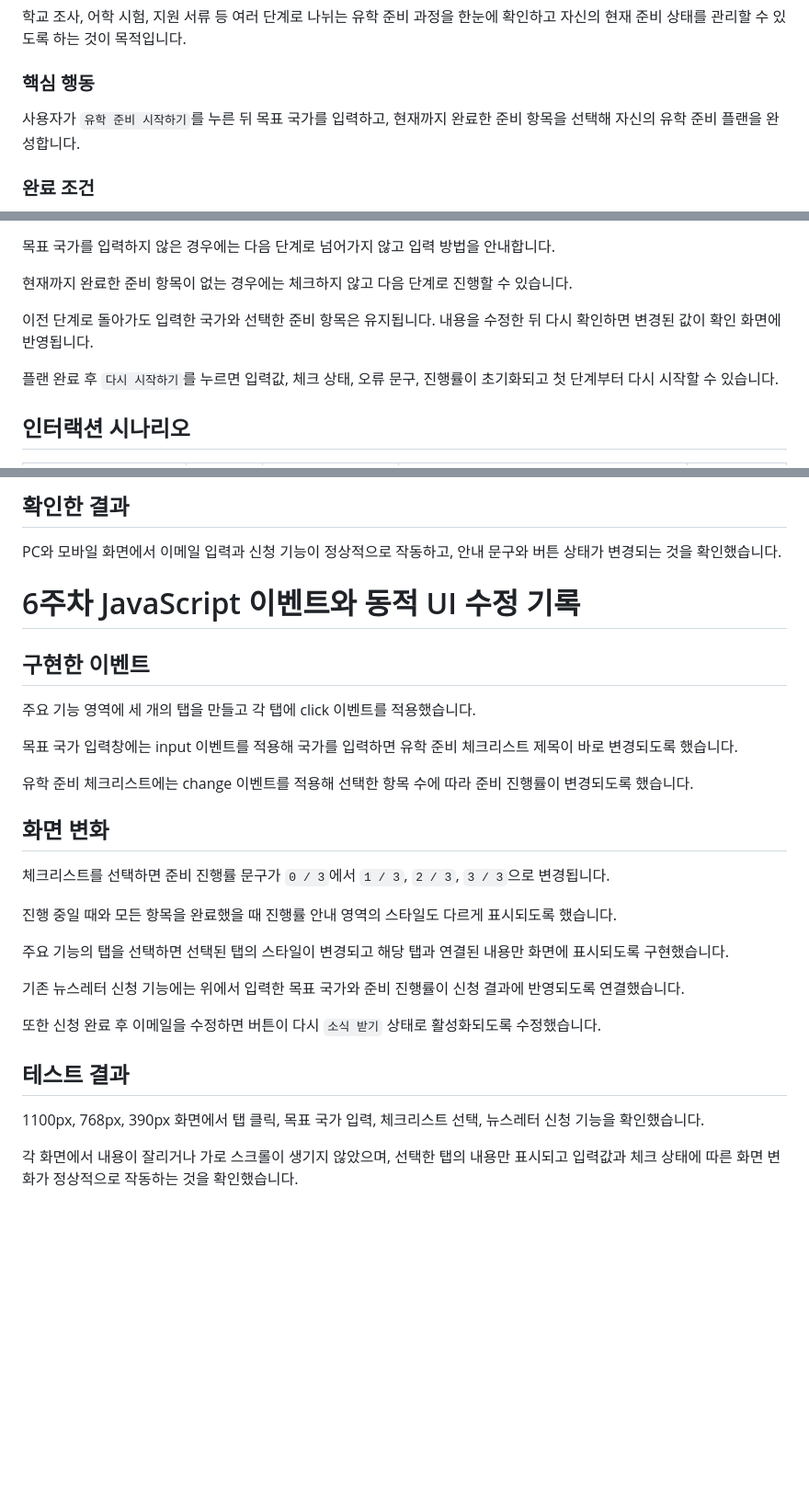
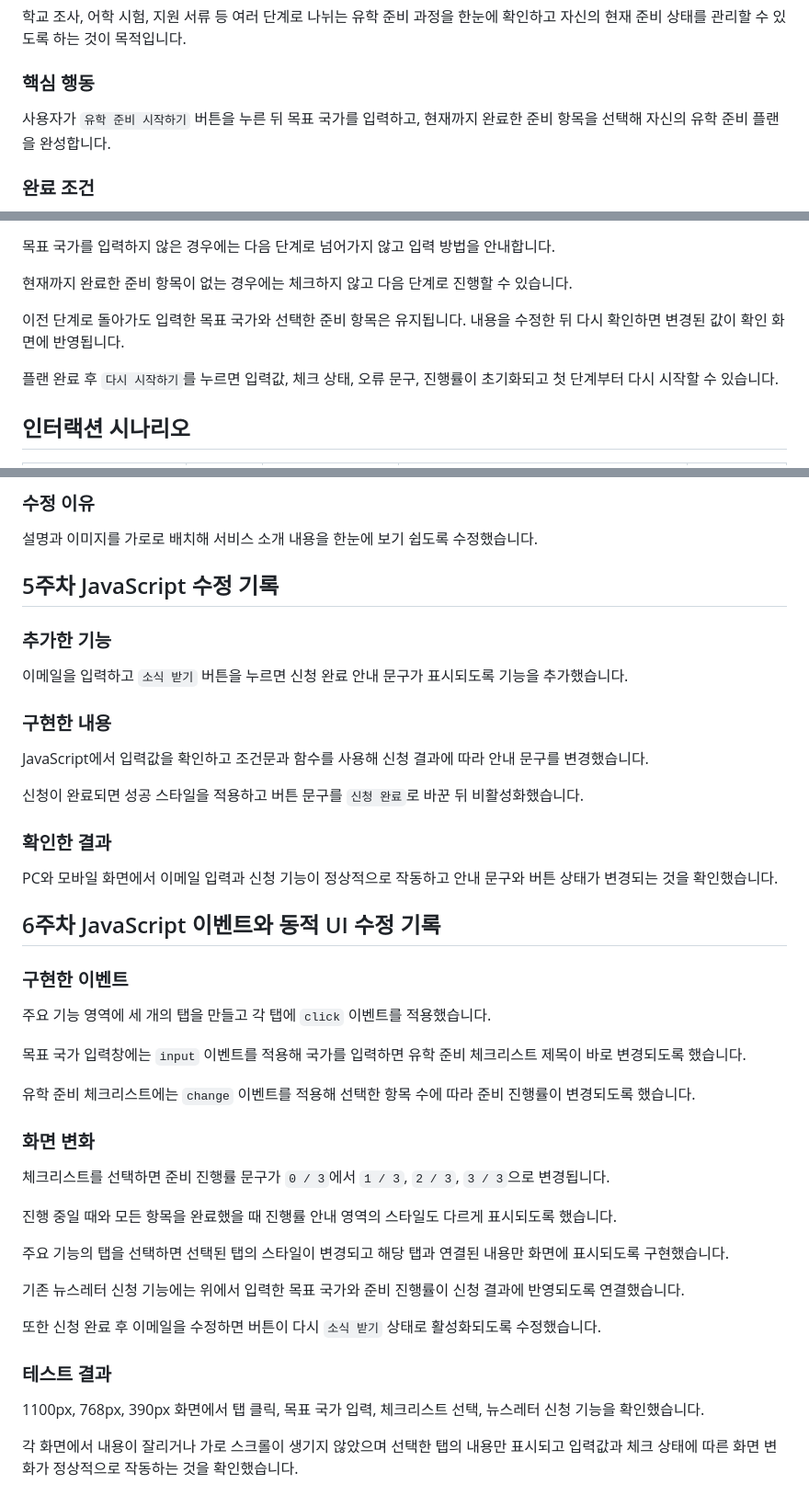
Before and after one commit to ss-s-lab/uiuxprogramming, a Markdown page: README.md, 3 parts joined by grey strips. Shown at 92% size. GitHub-like rendering; blank space fills up the shorter version.

Commit message:
7주차 사용자 흐름 및 README 정리

```diff
--- a/README.md
+++ b/README.md
@@ -75,7 +14,7 @@ StudyPath는 해외 유학을 준비하는 사용자가 목표 국가를 정하
 
 ### 핵심 행동
 
-사용자가 `유학 준비 시작하기`를 누른 뒤 목표 국가를 입력하고, 현재까지 완료한 준비 항목을 선택해 자신의 유학 준비 플랜을 완성합니다.
+사용자가 `유학 준비 시작하기` 버튼을 누른 뒤 목표 국가를 입력하고, 현재까지 완료한 준비 항목을 선택해 자신의 유학 준비 플랜을 완성합니다.
 
 ### 완료 조건
 
@@ -93,10 +32,9 @@ StudyPath는 해외 유학을 준비하는 사용자가 목표 국가를 정하
 
 현재까지 완료한 준비 항목이 없는 경우에는 체크하지 않고 다음 단계로 진행할 수 있습니다.
 
-이전 단계로 돌아가도 입력한 국가와 선택한 준비 항목은 유지됩니다. 내용을 수정한 뒤 다시 확인하면 변경된 값이 확인 화면에 반영됩니다.
+이전 단계로 돌아가도 입력한 목표 국가와 선택한 준비 항목은 유지됩니다. 내용을 수정한 뒤 다시 확인하면 변경된 값이 확인 화면에 반영됩니다.
 
 플랜 완료 후 `다시 시작하기`를 누르면 입력값, 체크 상태, 오류 문구, 진행률이 초기화되고 첫 단계부터 다시 시작할 수 있습니다.
-
 
 ## 인터랙션 시나리오
 
@@ -196,44 +138,48 @@ JavaScript에서 입력값을 확인하고 조건문과 함수를 사용해
 
-## 확인한 결과
-PC와 모바일 화면에서 이메일 입력과 신청 기능이 정상적으로 작동하고,
-안내 문구와 버튼 상태가 변경되는 것을 확인했습니다.
+### 수정 이유
 
-# 6주차 JavaScript 이벤트와 동적 UI 수정 기록
+설명과 이미지를 가로로 배치해 서비스 소개 내용을 한눈에 보기 쉽도록 수정했습니다.
 
-## 구현한 이벤트
+## 5주차 JavaScript 수정 기록
 
-주요 기능 영역에 세 개의 탭을 만들고
-각 탭에 click 이벤트를 적용했습니다.
+### 추가한 기능
 
-목표 국가 입력창에는 input 이벤트를 적용해
-국가를 입력하면 유학 준비 체크리스트 제목이 바로 변경되도록 했습니다.
+이메일을 입력하고 `소식 받기` 버튼을 누르면 신청 완료 안내 문구가 표시되도록 기능을 추가했습니다.
 
-유학 준비 체크리스트에는 change 이벤트를 적용해
-선택한 항목 수에 따라 준비 진행률이 변경되도록 했습니다.
+### 구현한 내용
 
-## 화면 변화
+JavaScript에서 입력값을 확인하고 조건문과 함수를 사용해 신청 결과에 따라 안내 문구를 변경했습니다.
 
-체크리스트를 선택하면 준비 진행률 문구가
-`0 / 3`에서 `1 / 3`, `2 / 3`, `3 / 3`으로 변경됩니다.
+신청이 완료되면 성공 스타일을 적용하고 버튼 문구를 `신청 완료`로 바꾼 뒤 비활성화했습니다.
 
-진행 중일 때와 모든 항목을 완료했을 때
-진행률 안내 영역의 스타일도 다르게 표시되도록 했습니다.
+### 확인한 결과
 
-주요 기능의 탭을 선택하면 선택된 탭의 스타일이 변경되고
-해당 탭과 연결된 내용만 화면에 표시되도록 구현했습니다.
+PC와 모바일 화면에서 이메일 입력과 신청 기능이 정상적으로 작동하고 안내 문구와 버튼 상태가 변경되는 것을 확인했습니다.
 
-기존 뉴스레터 신청 기능에는
-위에서 입력한 목표 국가와 준비 진행률이 신청 결과에 반영되도록 연결했습니다.
+## 6주차 JavaScript 이벤트와 동적 UI 수정 기록
 
-또한 신청 완료 후 이메일을 수정하면
-버튼이 다시 `소식 받기` 상태로 활성화되도록 수정했습니다.
+### 구현한 이벤트
 
-## 테스트 결과
+주요 기능 영역에 세 개의 탭을 만들고 각 탭에 `click` 이벤트를 적용했습니다.
 
-1100px, 768px, 390px 화면에서
-탭 클릭, 목표 국가 입력, 체크리스트 선택,
-뉴스레터 신청 기능을 확인했습니다.
+목표 국가 입력창에는 `input` 이벤트를 적용해 국가를 입력하면 유학 준비 체크리스트 제목이 바로 변경되도록 했습니다.
 
-각 화면에서 내용이 잘리거나 가로 스크롤이 생기지 않았으며,
-선택한 탭의 내용만 표시되고
-입력값과 체크 상태에 따른 화면 변화가 정상적으로 작동하는 것을 확인했습니다.
+유학 준비 체크리스트에는 `change` 이벤트를 적용해 선택한 항목 수에 따라 준비 진행률이 변경되도록 했습니다.
+
+### 화면 변화
+
+체크리스트를 선택하면 준비 진행률 문구가 `0 / 3`에서 `1 / 3`, `2 / 3`, `3 / 3`으로 변경됩니다.
+
+진행 중일 때와 모든 항목을 완료했을 때 진행률 안내 영역의 스타일도 다르게 표시되도록 했습니다.
+
+주요 기능의 탭을 선택하면 선택된 탭의 스타일이 변경되고 해당 탭과 연결된 내용만 화면에 표시되도록 구현했습니다.
+
+기존 뉴스레터 신청 기능에는 위에서 입력한 목표 국가와 준비 진행률이 신청 결과에 반영되도록 연결했습니다.
+
+또한 신청 완료 후 이메일을 수정하면 버튼이 다시 `소식 받기` 상태로 활성화되도록 수정했습니다.
+
+### 테스트 결과
+
+1100px, 768px, 390px 화면에서 탭 클릭, 목표 국가 입력, 체크리스트 선택, 뉴스레터 신청 기능을 확인했습니다.
+
+각 화면에서 내용이 잘리거나 가로 스크롤이 생기지 않았으며 선택한 탭의 내용만 표시되고 입력값과 체크 상태에 따른 화면 변화가 정상적으로 작동하는 것을 확인했습니다.
```
Also changed, not shown: other parts of README.md (+22 -79 lines).
